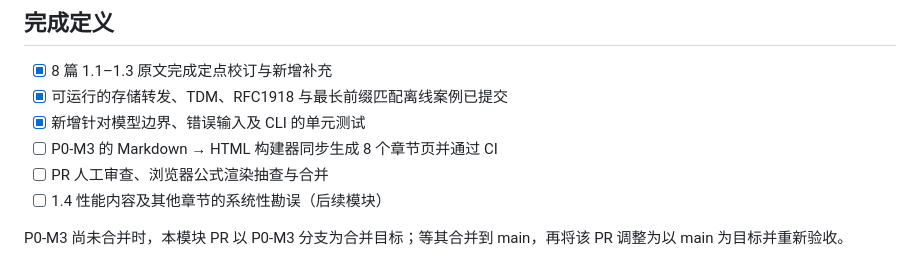
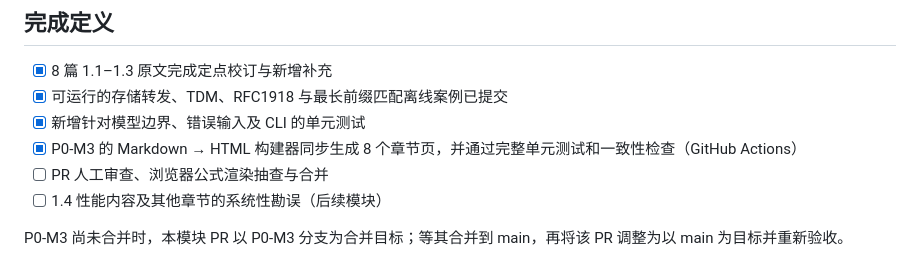
Before and after one commit to 1998x-stack/Computer_Networking, a Markdown page: docs/modules/P1-M1-network-foundations.md, the part around the change. Drawn GitHub-style.

Commit message:
docs(p1-m1): record successful eight-page build verification

```diff
--- a/docs/modules/P1-M1-network-foundations.md
+++ b/docs/modules/P1-M1-network-foundations.md
@@ -64,7 +64,7 @@ python -m unittest tests.test_network_foundations -v
 - [x] 8 篇 1.1–1.3 原文完成定点校订与新增补充
 - [x] 可运行的存储转发、TDM、RFC1918 与最长前缀匹配离线案例已提交
 - [x] 新增针对模型边界、错误输入及 CLI 的单元测试
-- [ ] P0-M3 的 Markdown → HTML 构建器同步生成 8 个章节页并通过 CI
+- [x] P0-M3 的 Markdown → HTML 构建器同步生成 8 个章节页，并通过完整单元测试和一致性检查（GitHub Actions）
 - [ ] PR 人工审查、浏览器公式渲染抽查与合并
 - [ ] 1.4 性能内容及其他章节的系统性勘误（后续模块）
 
```
